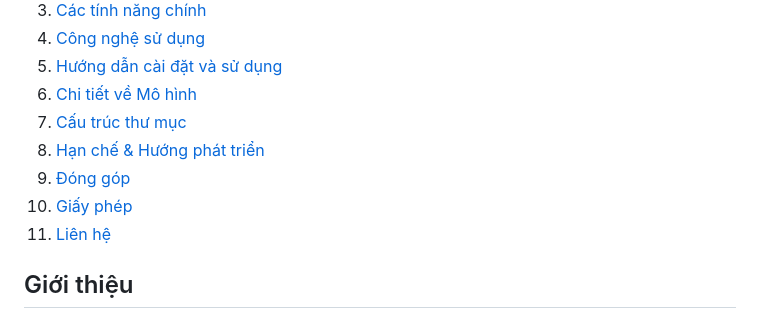
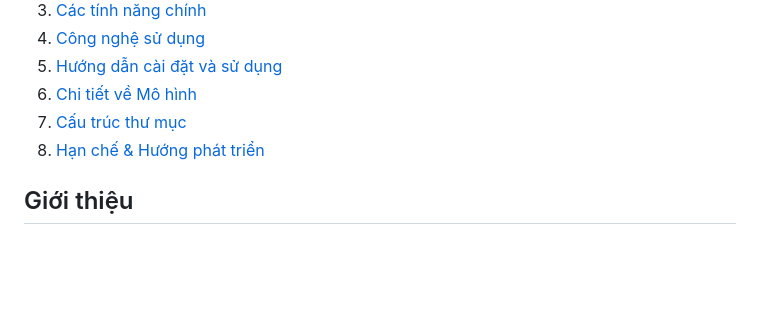
Before and after one commit to MasterD3204/Vietnamese-text-summarization-ViT5, a Markdown page: README.md, the part around one of its changes. GitHub-like rendering; blank space fills up the shorter version.

```diff
--- a/README.md
+++ b/README.md
@@ -15,9 +15,6 @@ Một trang web giúp tóm tắt các đoạn văn bản tiếng Việt, đượ
 6. [Chi tiết về Mô hình](#chi-tiết-về-mô-hình-vit5-fine-tuned)
 7. [Cấu trúc thư mục](#cấu-trúc-thư-mục)
 8. [Hạn chế & Hướng phát triển](#hạn-chế--hướng-phát-triển)
-9. [Đóng góp](#đóng-góp)
-10. [Giấy phép](#giấy-phép)
-11. [Liên hệ](#liên-hệ)
 
 ## Giới thiệu
 
```
Also changed, not shown: other parts of README.md (+3 -3 lines).
